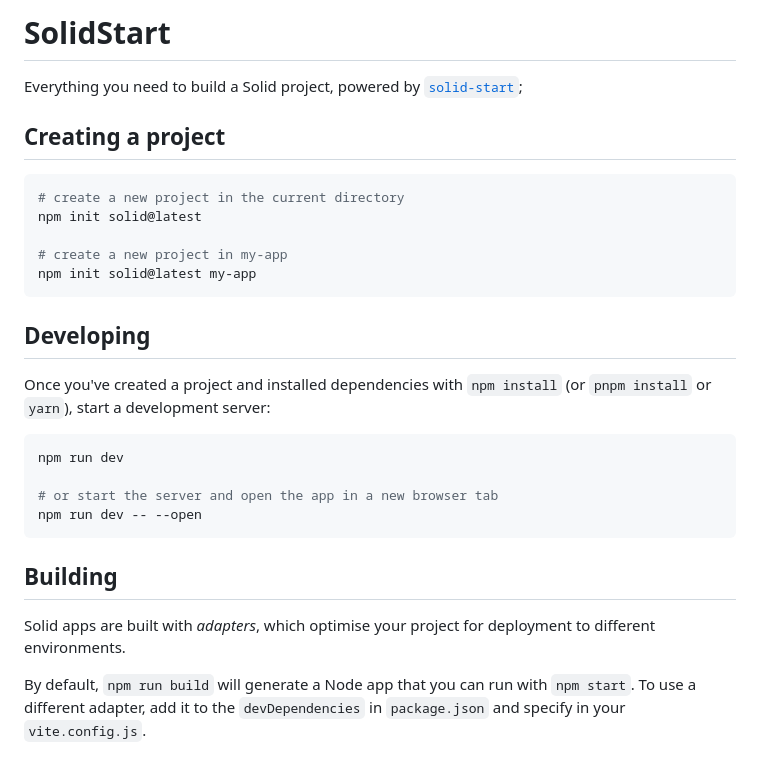
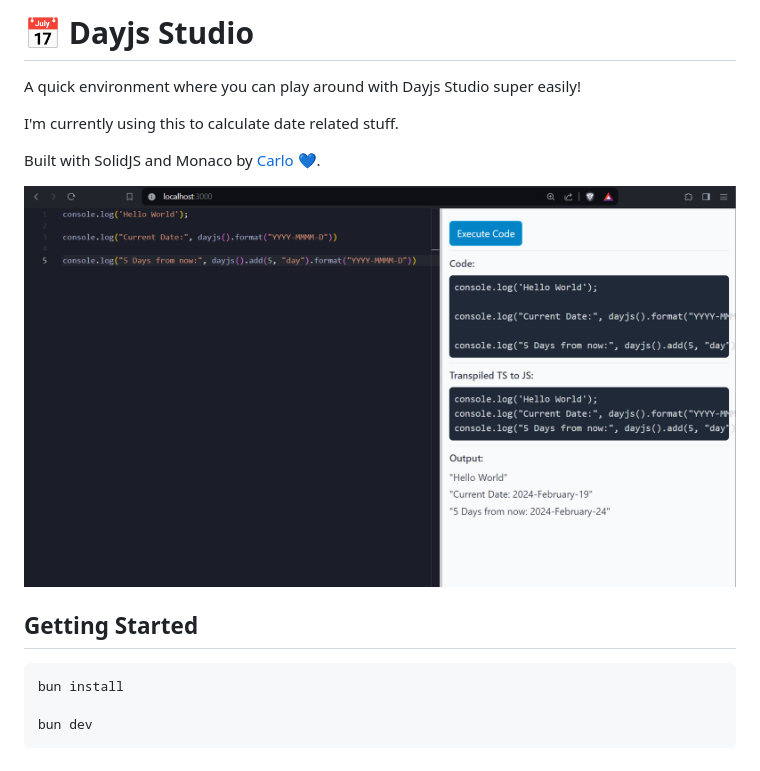
Before and after one commit to Blankeos/dayjs-studio, a Markdown page: README.md, the part around the change. Drawn GitHub-style; pictures changed too: preview-image.png (added).

Commit message:
doc: added readme + preview image.

````diff
--- a/README.md
+++ b/README.md
@@ -1,4 +1,22 @@
-# SolidStart
+<h1>📅 Dayjs Studio</h1>
+
+A quick environment where you can play around with Dayjs Studio super easily!
+
+I'm currently using this to calculate date related stuff.
+
+Built with SolidJS and Monaco by [Carlo](https://github.com/blankeos) 💙.
+
+![preview](/preview-image.png)
+
+## Getting Started
+
+```bash
+bun install
+
+bun dev
+```
+
+<!-- # SolidStart
 
 Everything you need to build a Solid project, powered by [`solid-start`](https://start.solidjs.com);
 
@@ -27,4 +45,4 @@ npm run dev -- --open
 
 Solid apps are built with _adapters_, which optimise your project for deployment to different environments.
 
-By default, `npm run build` will generate a Node app that you can run with `npm start`. To use a different adapter, add it to the `devDependencies` in `package.json` and specify in your `vite.config.js`.
+By default, `npm run build` will generate a Node app that you can run with `npm start`. To use a different adapter, add it to the `devDependencies` in `package.json` and specify in your `vite.config.js`. -->
````
